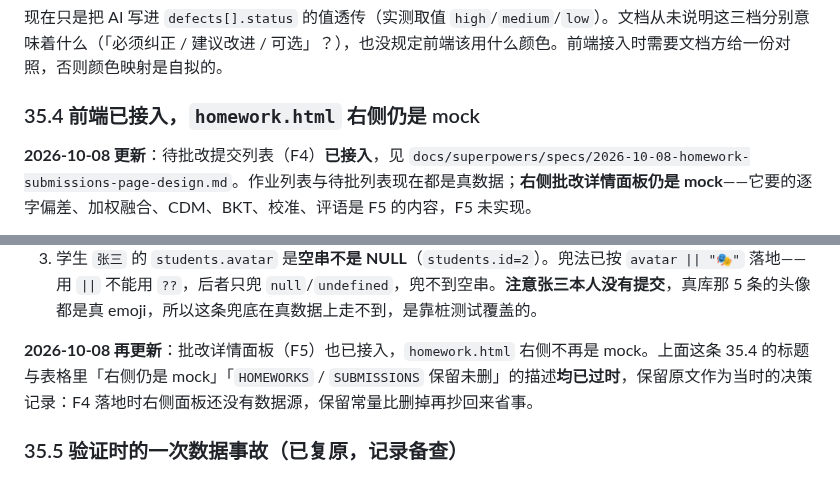
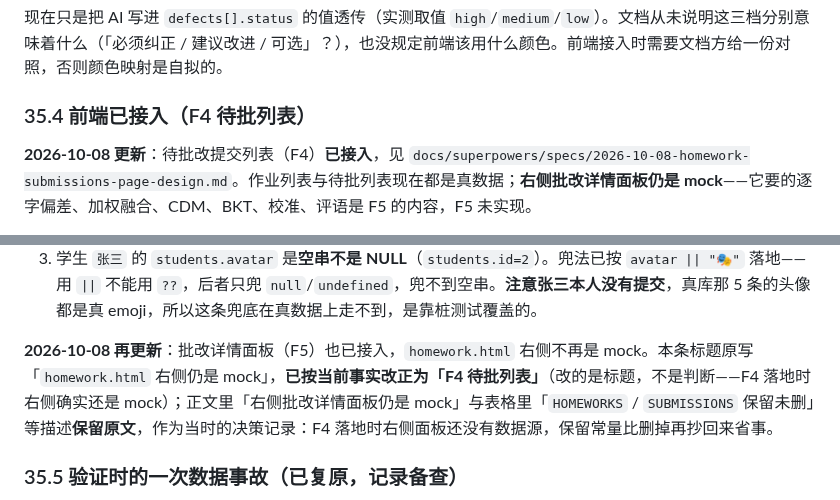
Before and after one commit to yyaazzhhaaoo/operaAI, a Markdown page: DOC_ISSUES.md, 2 parts joined by grey strips. Drawn GitHub-style.

Commit message:
docs: 改正 DOC_ISSUES 第 35.4 条标题（右侧早已不是 mock）
F5 落地后该标题「homework.html 右侧仍是 mock」已不成立。按既有体例处理：
只改标题使其反映当前事实，正文与表格原文保留作为 F4 落地时的决策记录，
并同步 :1142 那句指代——它原本把「标题」也算进「保留原文」里，标题一改
就指错了。

```diff
--- a/DOC_ISSUES.md
+++ b/DOC_ISSUES.md
@@ -1117,7 +1117,7 @@ def post_homeworks():
 
 现在只是把 AI 写进 `defects[].status` 的值透传（实测取值 `high`/`medium`/`low`）。文档从未说明这三档分别意味着什么（「必须纠正 / 建议改进 / 可选」？），也没规定前端该用什么颜色。前端接入时需要文档方给一份对照，否则颜色映射是自拟的。
 
-### 35.4 前端已接入，`homework.html` 右侧仍是 mock
+### 35.4 前端已接入（F4 待批列表）
 
 **2026-10-08 更新**：待批改提交列表（F4）**已接入**，见 `docs/superpowers/specs/2026-10-08-homework-submissions-page-design.md`。作业列表与待批列表现在都是真数据；**右侧批改详情面板仍是 mock**——它要的逐字偏差、加权融合、CDM、BKT、校准、评语是 F5 的内容，F5 未实现。
 
@@ -1139,7 +1139,7 @@ def post_homeworks():
 2. **mock 自身对 `severity` 是自相矛盾的**：`sub01` 的两条 `cdm` 都是 `status:"high"`，对应的 `tags` 却都是 `cls:"warn"`；`sub02` 也是 `high`，`tags` 却是 `danger`。接入后按确定映射出，卡片颜色统一了，属于修 bug 而非回归。
 3. 学生 `张三` 的 `students.avatar` 是**空串不是 NULL**（`students.id=2`）。兜法已按 `avatar || "🎭"` 落地——用 `||` 不能用 `??`，后者只兜 `null`/`undefined`，兜不到空串。**注意张三本人没有提交**，真库那 5 条的头像都是真 emoji，所以这条兜底在真数据上走不到，是靠桩测试覆盖的。
 
-**2026-10-08 再更新**：批改详情面板（F5）也已接入，`homework.html` 右侧不再是 mock。上面这条 35.4 的标题与表格里「右侧仍是 mock」「`HOMEWORKS` / `SUBMISSIONS` 保留未删」的描述**均已过时**，保留原文作为当时的决策记录：F4 落地时右侧面板还没有数据源，保留常量比删掉再抄回来省事。
+**2026-10-08 再更新**：批改详情面板（F5）也已接入，`homework.html` 右侧不再是 mock。本条标题原写「`homework.html` 右侧仍是 mock」，**已按当前事实改正为「F4 待批列表」**（改的是标题，不是判断——F4 落地时右侧确实还是 mock）；正文里「右侧批改详情面板仍是 mock」与表格里「`HOMEWORKS` / `SUBMISSIONS` 保留未删」等描述**保留原文**，作为当时的决策记录：F4 落地时右侧面板还没有数据源，保留常量比删掉再抄回来省事。
 
 ### 35.5 验证时的一次数据事故（已复原，记录备查）
 
```
